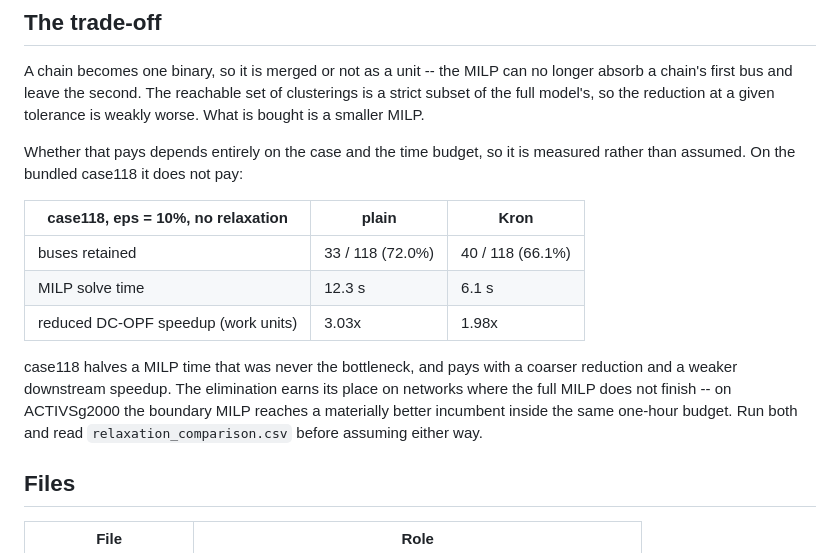
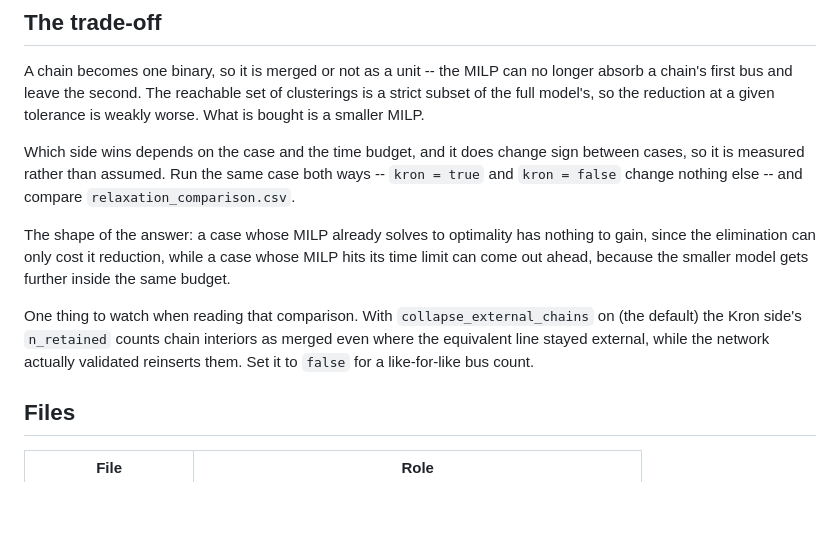
Before and after one commit to OmidMkht/Transmission-Network-Reduction, a Markdown page: kron_reduction/README.md, the part around the change. Rendered like a GitHub page; blank space fills up the shorter version.

```diff
--- a/kron_reduction/README.md
+++ b/kron_reduction/README.md
@@ -53,21 +53,20 @@ no longer absorb a chain's first bus and leave the second. The reachable set
 of clusterings is a strict subset of the full model's, so the reduction at a
 given tolerance is weakly worse. What is bought is a smaller MILP.
 
-Whether that pays depends entirely on the case and the time budget, so it is
-measured rather than assumed. On the bundled case118 it does not pay:
+Which side wins depends on the case and the time budget, and it does change
+sign between cases, so it is measured rather than assumed. Run the same case
+both ways -- `kron = true` and `kron = false` change nothing else -- and
+compare `relaxation_comparison.csv`.
 
-| case118, eps = 10%, no relaxation | plain | Kron |
-|---|---|---|
-| buses retained | 33 / 118 (72.0%) | 40 / 118 (66.1%) |
-| MILP solve time | 12.3 s | 6.1 s |
-| reduced DC-OPF speedup (work units) | 3.03x | 1.98x |
+The shape of the answer: a case whose MILP already solves to optimality has
+nothing to gain, since the elimination can only cost it reduction, while a
+case whose MILP hits its time limit can come out ahead, because the smaller
+model gets further inside the same budget.
 
-case118 halves a MILP time that was never the bottleneck, and pays with a
-coarser reduction and a weaker downstream speedup. The elimination earns its
-place on networks where the full MILP does not finish -- on ACTIVSg2000 the
-boundary MILP reaches a materially better incumbent inside the same one-hour
-budget. Run both and read `relaxation_comparison.csv` before assuming either
-way.
+One thing to watch when reading that comparison. With `collapse_external_chains`
+on (the default) the Kron side's `n_retained` counts chain interiors as merged
+even where the equivalent line stayed external, while the network actually
+validated reinserts them. Set it to `false` for a like-for-like bus count.
 
 ## Files
 
```
Also changed, not shown: README.md (+3 -3 lines), reduced_cases/README.md (+2 -2 lines).
